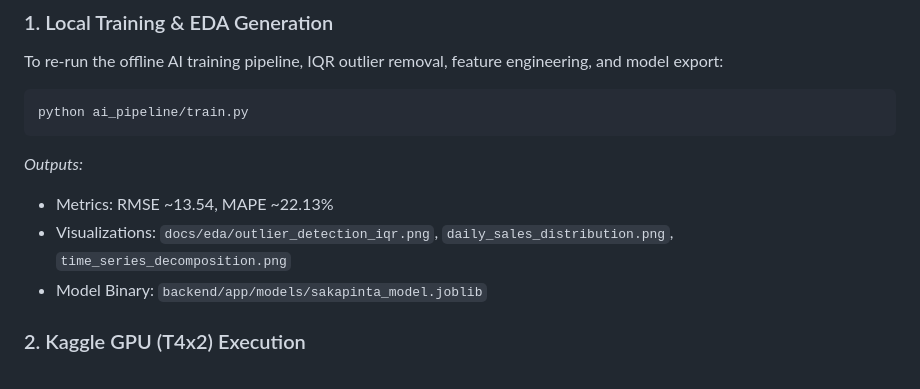
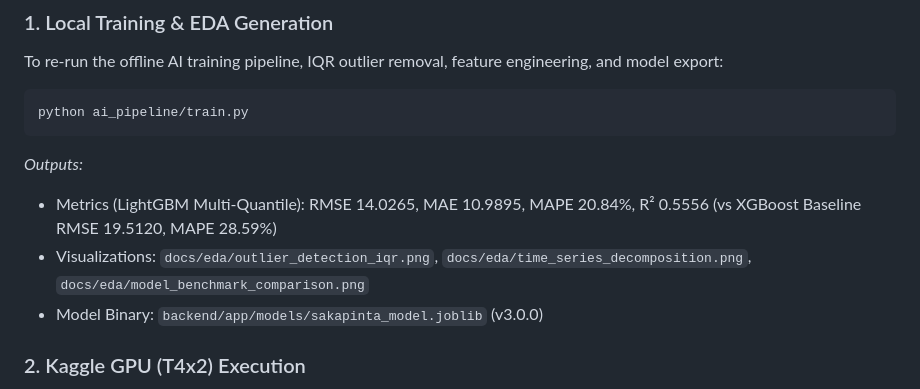
Before and after one commit to HusniAbdillah/Sakapinta, a Markdown page: README.md, the part around the change. GitHub-like rendering.

Commit message:
docs: strictly synchronize all benchmark metrics and 12-SKU ROI numbers across all docs

````diff
--- a/README.md
+++ b/README.md
@@ -65,9 +65,9 @@ To re-run the offline AI training pipeline, IQR outlier removal, feature enginee
 python ai_pipeline/train.py
 ```
 *Outputs:*
-- Metrics: RMSE ~13.54, MAPE ~22.13%
-- Visualizations: `docs/eda/outlier_detection_iqr.png`, `daily_sales_distribution.png`, `time_series_decomposition.png`
-- Model Binary: `backend/app/models/sakapinta_model.joblib`
+- Metrics (LightGBM Multi-Quantile): RMSE 14.0265, MAE 10.9895, MAPE 20.84%, R² 0.5556 (vs XGBoost Baseline RMSE 19.5120, MAPE 28.59%)
+- Visualizations: `docs/eda/outlier_detection_iqr.png`, `docs/eda/time_series_decomposition.png`, `docs/eda/model_benchmark_comparison.png`
+- Model Binary: `backend/app/models/sakapinta_model.joblib` (v3.0.0)
 
 ### 2. Kaggle GPU (T4x2) Execution
 Upload `ai_pipeline/train_kaggle.ipynb` to Kaggle to execute GPU benchmarking experiments comparing LightGBM, XGBoost, and N-BEATS architectures.
````
Also changed, not shown: docs/Proposal.md (+5 -4 lines), docs/Technical_Architecture.md (+15 -15 lines).
